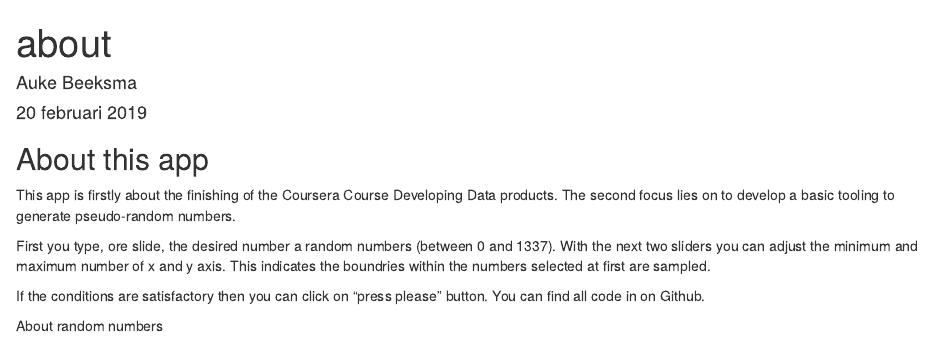
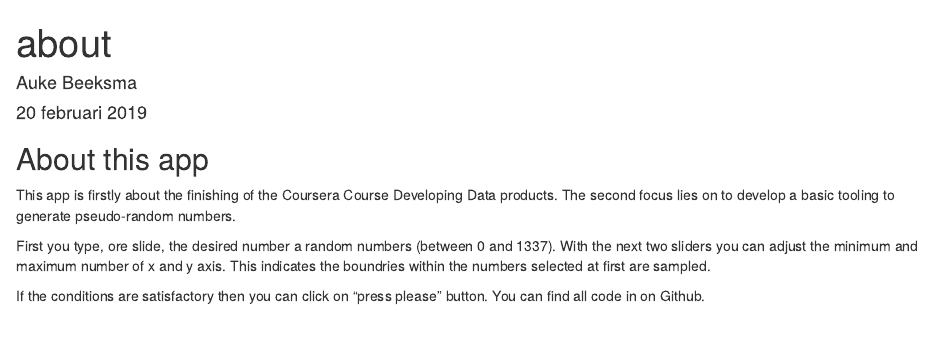
Before and after one commit to Samazzo/Peer-graded-Assignment-Course-Project-Shiny-Application-and-Reproducible-Pitch, an R Markdown document (about.Rmd): the page in a window 1100 px wide, from its top. Rendered offline with R 4.5, knitr and Pandoc, with nearby package versions.

Commit message:
Update about.Rmd

```diff
--- a/about.Rmd
+++ b/about.Rmd
@@ -18,5 +18,3 @@ This indicates the boundries within the numbers selected at first are sampled.
 
 If the conditions are satisfactory then you can click on "press please" button.
 You can find all code in on Github.
-
-About random numbers
```
